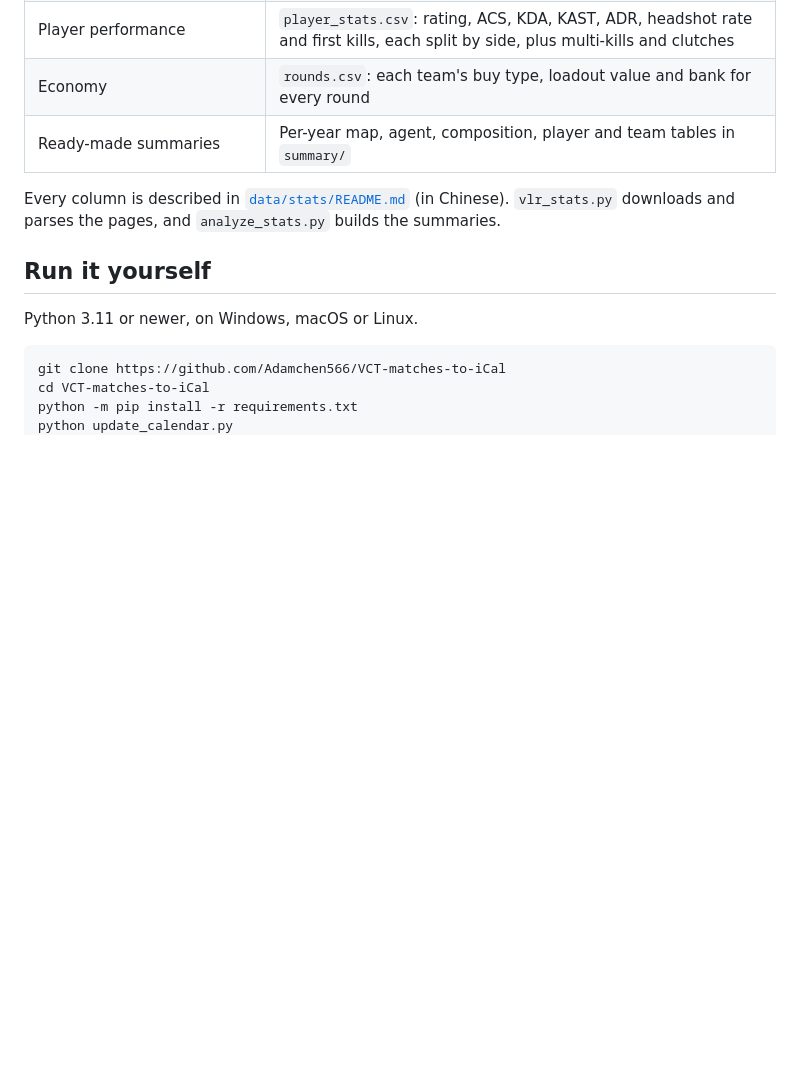
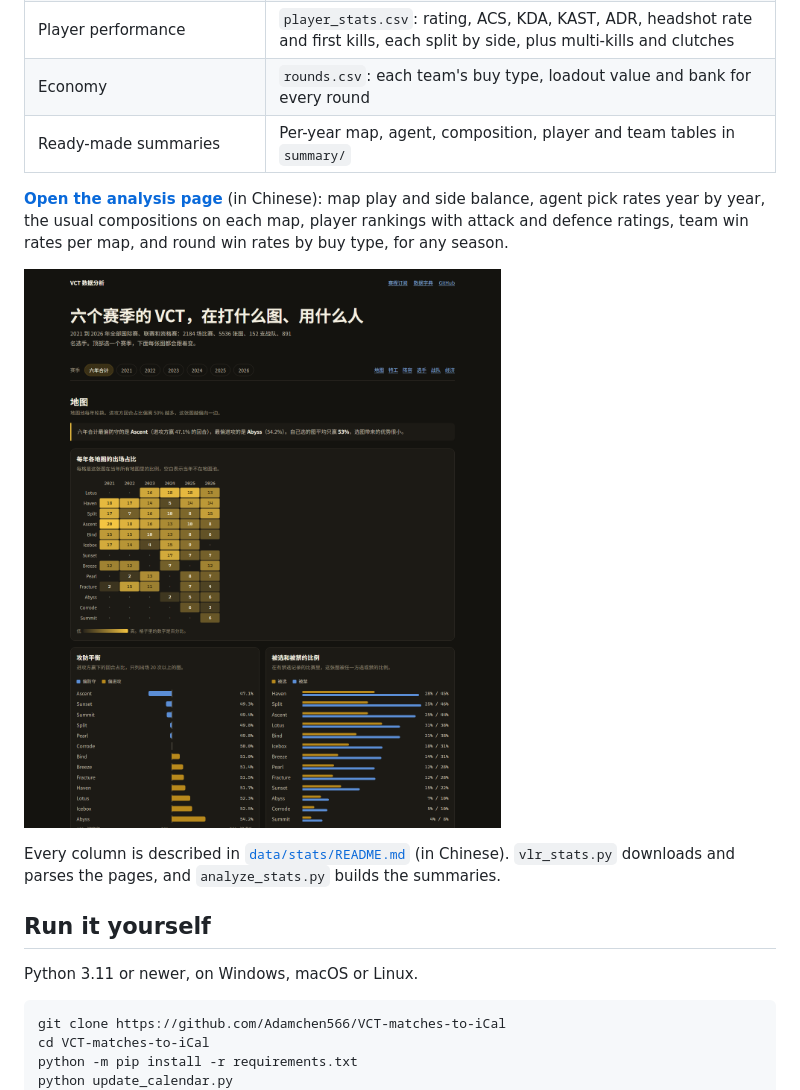
Before and after one commit to Adamchen566/VCT-matches-to-iCal, a Markdown page: README.md, the part around the change. Drawn GitHub-style; pictures changed too: images/stats-page.png (added); blank space fills up the shorter version.

```diff
--- a/README.md
+++ b/README.md
@@ -103,6 +103,10 @@ Beyond the schedule, the repository keeps detailed statistics parsed from vlr.gg
 | Economy | `rounds.csv`: each team's buy type, loadout value and bank for every round |
 | Ready-made summaries | Per-year map, agent, composition, player and team tables in `summary/` |
 
+**[Open the analysis page](https://adamchen566.github.io/VCT-matches-to-iCal/stats.html)** (in Chinese): map play and side balance, agent pick rates year by year, the usual compositions on each map, player rankings with attack and defence ratings, team win rates per map, and round win rates by buy type, for any season.
+
+[![Analysis page](images/stats-page.png)](https://adamchen566.github.io/VCT-matches-to-iCal/stats.html)
+
 Every column is described in [`data/stats/README.md`](data/stats/README.md) (in Chinese). `vlr_stats.py` downloads and parses the pages, and `analyze_stats.py` builds the summaries.
 
 ## Run it yourself
```
Also changed, not shown: README.zh.md (+4 -0 lines), 2 other files.
